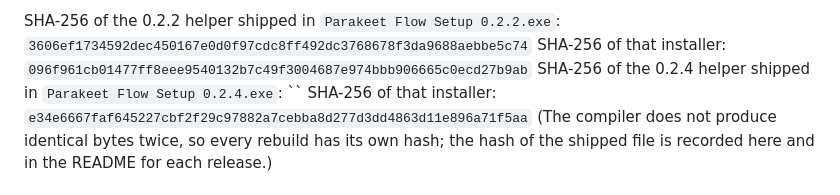
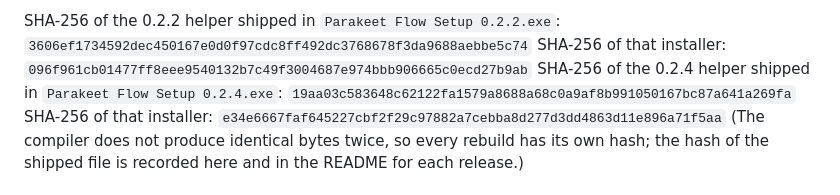
Before and after one commit to otissy/parakeet-flow, a Markdown page: docs/antivirus.md, the part around the change. GitHub-like rendering.

```diff
--- a/docs/antivirus.md
+++ b/docs/antivirus.md
@@ -20,7 +20,7 @@ identifiable; it does not guarantee a scanner will like it.
 
 SHA-256 of the 0.2.2 helper shipped in `Parakeet Flow Setup 0.2.2.exe`: `3606ef1734592dec450167e0d0f97cdc8ff492dc3768678f3da9688aebbe5c74`
 SHA-256 of that installer: `096f961cb01477ff8eee9540132b7c49f3004687e974bbb906665c0ecd27b9ab`
-SHA-256 of the 0.2.4 helper shipped in `Parakeet Flow Setup 0.2.4.exe`: ``
+SHA-256 of the 0.2.4 helper shipped in `Parakeet Flow Setup 0.2.4.exe`: `19aa03c583648c62122fa1579a8688a68c0a9af8b991050167bc87a641a269fa`
 SHA-256 of that installer: `e34e6667faf645227cbf2f29c97882a7cebba8d277d3dd4863d11e896a71f5aa`
 (The compiler does not produce identical bytes twice, so every rebuild has its own hash; the hash of the shipped file is
 recorded here and in the README for each release.)
```
Also changed, not shown: README.md (+1 -1 lines).
